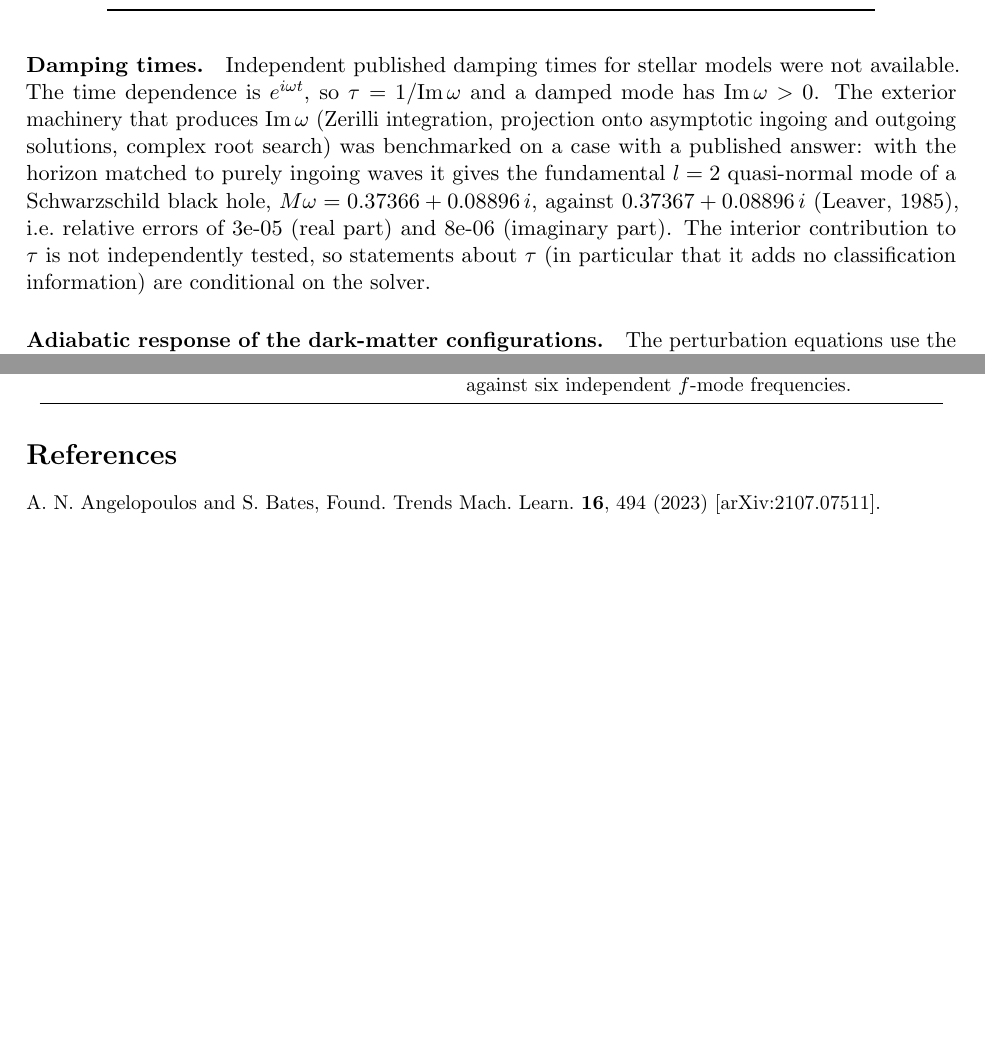
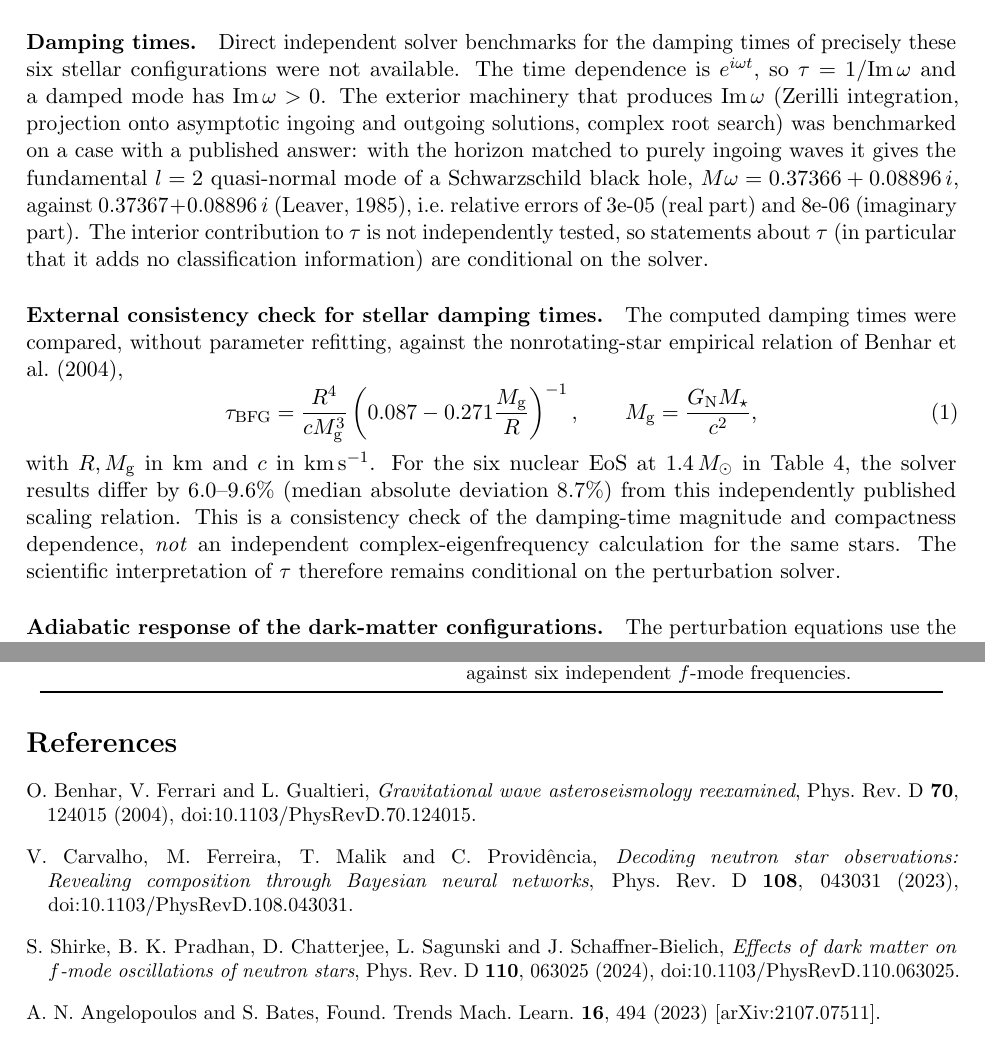
Before and after one commit to wasif553/ML-NeutronStar-Classification, a LaTeX paper (analysis/paper_final.tex): two parts of pages 6 and 18 of 19 before the commit and two parts of pages 6 and 19 of 20 after it, joined at a grey line, cut at the place of the change, the shorter picture padded with empty space. Compiled offline with pdfLaTeX.

Commit message:
Add prior PRD literature and published stellar damping-time consistency test

```diff
--- a/analysis/paper_final.tex
+++ b/analysis/paper_final.tex
@@ -93,7 +97,16 @@ The dark-matter-admixed scenario follows the effective-barotrope construction of
 \paragraph{TOV and tidal deformability.} Stars are integrated with the Tolman--Oppenheimer--Volkoff equations \citep{Tolman39,OV39} and the tidal-deformability equation \citep{Hinderer08}.
 \paragraph{Full-GR $f$-mode.} The $l=2$ quasi-normal $f$-mode of the non-rotating, barotropic star is computed from the linearised Einstein equations in the Regge--Wheeler gauge. The interior equations were derived symbolically (not taken from the literature) from the linearised Einstein equations and the conservation law, reduced to four first-order equations, and solved with regular boundary conditions at the centre and a vanishing Lagrangian pressure perturbation at the surface; this is the same physical system as the Lindblom--Detweiler formulation \citep{DL85}. The exterior solution is matched to the Zerilli equation \citep{Zerilli70}, and the complex eigenfrequency is the zero of the ingoing-wave amplitude; the real part gives $f$ and the imaginary part $\tau$. The exterior equations were checked against an independent symbolic derivation (residual $10^{-12}$). The complex eigenfrequency is found by a secant search on the analytic ingoing amplitude, starting within 3\% of the root.
 \paragraph{Numerical error budget.} Varying one numerical setting at a time (interior and exterior integration tolerances from $10^{-8}$ to $10^{-13}$, the TOV tolerance, the surface cut-off, the starting radius at the centre and the outer matching radius from 1500 to 8000\,km) changes $f$ by at most $3\times10^{-8}$ in relative terms and $\tau$ by at most $5\times10^{-7}$, for SLy and for SLy with $G=100$\,fm$^2$ at $1.4\,\Msun$. These are more than five orders of magnitude smaller than the median dark-matter shift of interest (median 0.56\%). The remaining sensitivity is physical: changing the crust pressure scale by $\pm10\%$ shifts $f$ of the nuclear EoS by 0.20\% but changes the dark-matter shift only from 1.313\% to 1.338\% (SLy, $G=100$\,fm$^2$), so the \emph{shift} is robust to the crust treatment even though absolute frequencies are not.
-\paragraph{Damping times.} Independent published damping times for stellar models were not available. The time dependence is $e^{i\omega t}$, so $\tau=1/\mathrm{Im}\,\omega$ and a damped mode has $\mathrm{Im}\,\omega>0$. The exterior machinery that produces $\mathrm{Im}\,\omega$ (Zerilli integration, projection onto asymptotic ingoing and outgoing solutions, complex root search) was benchmarked on a case with a published answer: with the horizon matched to purely ingoing waves it gives the fundamental $l=2$ quasi-normal mode of a Schwarzschild black hole, $M\omega=0.37366+0.08896\,i$, against $0.37367+0.08896\,i$ \citep{Leaver85}, i.e.\ relative errors of 3e-05 (real part) and 8e-06 (imaginary part). The interior contribution to $\tau$ is not independently tested, so statements about $\tau$ (in particular that it adds no classification information) are conditional on the solver.
+\paragraph{Damping times.} Direct independent solver benchmarks for the damping times of precisely these six stellar configurations were not available. The time dependence is $e^{i\omega t}$, so $\tau=1/\mathrm{Im}\,\omega$ and a damped mode has $\mathrm{Im}\,\omega>0$. The exterior machinery that produces $\mathrm{Im}\,\omega$ (Zerilli integration, projection onto asymptotic ingoing and outgoing solutions, complex root search) was benchmarked on a case with a published answer: with the horizon matched to purely ingoing waves it gives the fundamental $l=2$ quasi-normal mode of a Schwarzschild black hole, $M\omega=0.37366+0.08896\,i$, against $0.37367+0.08896\,i$ \citep{Leaver85}, i.e.\ relative errors of 3e-05 (real part) and 8e-06 (imaginary part). The interior contribution to $\tau$ is not independently tested, so statements about $\tau$ (in particular that it adds no classification information) are conditional on the solver.
+\paragraph{External consistency check for stellar damping times.}
+The computed damping times were compared, without parameter refitting, against the nonrotating-star empirical relation of \citet{Benhar04},
+\begin{equation}
+\tau_{\rm BFG}=\frac{R^4}{cM_{\rm g}^3}
+\left(0.087-0.271\frac{M_{\rm g}}{R}\right)^{-1},
+\qquad M_{\rm g}=\frac{G_{\rm N}M_\star}{c^2},
+\end{equation}
+with $R,M_{\rm g}$ in km and $c$ in km\,s$^{-1}$. For the six nuclear EoS at $1.4\,\Msun$ in Table~\ref{tab:valid}, the solver results differ by 6.0--9.6\% (median absolute deviation 8.7\%) from this independently published scaling relation. This is a consistency check of the damping-time magnitude and compactness dependence, \emph{not} an independent complex-eigenfrequency calculation for the same stars. The scientific interpretation of $\tau$ therefore remains conditional on the perturbation solver.
+
 \paragraph{Adiabatic response of the dark-matter configurations.} The perturbation equations use the equilibrium barotrope, i.e.\ chemical equilibrium is assumed to be maintained during the oscillation. As a bound on the opposite limit, $f$ was recomputed with a frozen-composition adiabatic response (baryon and dark numbers separately conserved, both components compressed together) for 24 dark-matter EoS at $1.4\,\Msun$: the median dark-matter shift is 0.64\% with the equilibrium response and 0.63\% with the frozen one, a difference of 1.1\% of the shift (at most 0.021\% of $f$). For the tested 24 configurations, the shift is insensitive at the reported level to the \emph{common-displacement} frozen-versus-equilibrium prescription. This is not a bound for genuine two-fluid oscillations: independent displacements, entrainment, chemical-relaxation timescales and nuclear composition gradients are not included. Hence the subpercent DM signature remains conditional on the chosen perturbative model.
 \paragraph{Validation.} The crust is a single calibrated parameter (the absolute pressure scale of a four-piece SLy-like crust, 1.135 times the electron-gas value), fitted only to the radius and tidal deformability of six published EoS fits at $1.4\,\Msun$ (Table~\ref{tab:valid}); the radii are then reproduced to 0.0006\,km and $\Lambda$ to 0.05\%. The $f$-mode frequencies were \emph{not} used in any fit, and are reproduced to 0.007\% (maximum over the six EoS). The reference values are those of the finite-EoS pilot of the earlier work (\citealt{HusainPilot}), which used the separately developed RelModPy full-GR code (\url{https://github.com/fgittins/RelModPy}); the six values are listed in Table~\ref{tab:valid} so that the comparison can be repeated with any other code. The pilot manuscript is unpublished, so this is a comparison with an independent code rather than with published benchmark tables. In addition, the dark-matter frequency shift at fixed nuclear EoS ($\mathrm{SLy}$, $G=100$\,fm$^2$, $1.4\,\Msun$) is 25.7\,Hz against 25.8\,Hz in the reference, and a tabulated version of the same EoS agrees with the analytic one to 0.013\% in $f$. Damping times of $0.17$--$0.23$\,s are obtained for the six EoS, as expected for a $1.4\,\Msun$ $f$-mode; no independent reference values for $\tau$ were available.
 \begin{table}[t]\centering\small
@@ -277,6 +290,10 @@ Tabulated redshift used as an input & Inconsistent with $(M,R)$ for two classes;
 Oscillation quantities from the earlier code & Population data generated with a new solver validated against six independent $f$-mode frequencies.\\\bottomrule\end{tabular}\end{table}
 
 \begin{thebibliography}{99}\small
+\bibitem[Benhar et al.(2004)]{Benhar04} O. Benhar, V. Ferrari and L. Gualtieri, \emph{Gravitational wave asteroseismology reexamined}, Phys. Rev. D \textbf{70}, 124015 (2004), doi:10.1103/PhysRevD.70.124015.
+\bibitem[Carvalho et al.(2023)]{Carvalho23} V. Carvalho, M. Ferreira, T. Malik and C. Provid\^encia, \emph{Decoding neutron star observations: Revealing composition through Bayesian neural networks}, Phys. Rev. D \textbf{108}, 043031 (2023), doi:10.1103/PhysRevD.108.043031.
+\bibitem[Shirke et al.(2024)]{Shirke24} S. Shirke, B. K. Pradhan, D. Chatterjee, L. Sagunski and J. Schaffner-Bielich, \emph{Effects of dark matter on $f$-mode oscillations of neutron stars}, Phys. Rev. D \textbf{110}, 063025 (2024), doi:10.1103/PhysRevD.110.063025.
+
 \bibitem[Angelopoulos \& Bates(2023)]{Angelopoulos23} A.~N. Angelopoulos and S. Bates, Found. Trends Mach. Learn. \textbf{16}, 494 (2023) [arXiv:2107.07511].
 \bibitem[Detweiler \& Lindblom(1985)]{DL85} S. Detweiler and L. Lindblom, Astrophys. J. \textbf{292}, 12 (1985).
 \bibitem[Fujimoto et al.(2018)]{Fujimoto18} Y. Fujimoto, K. Fukushima, K. Murase, Phys. Rev. D \textbf{98}, 023019 (2018).
```
Also changed, not shown: analysis/paper_final.tex (6 more changed lines).
